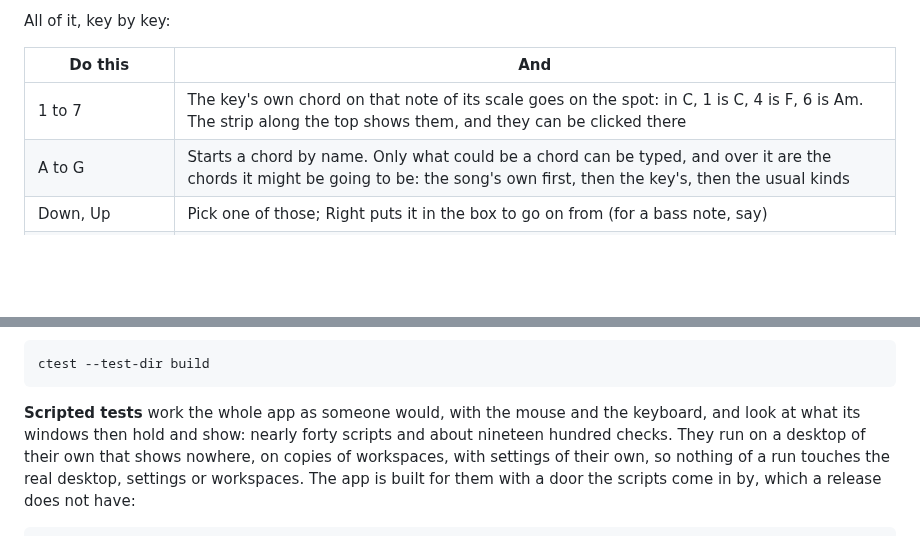
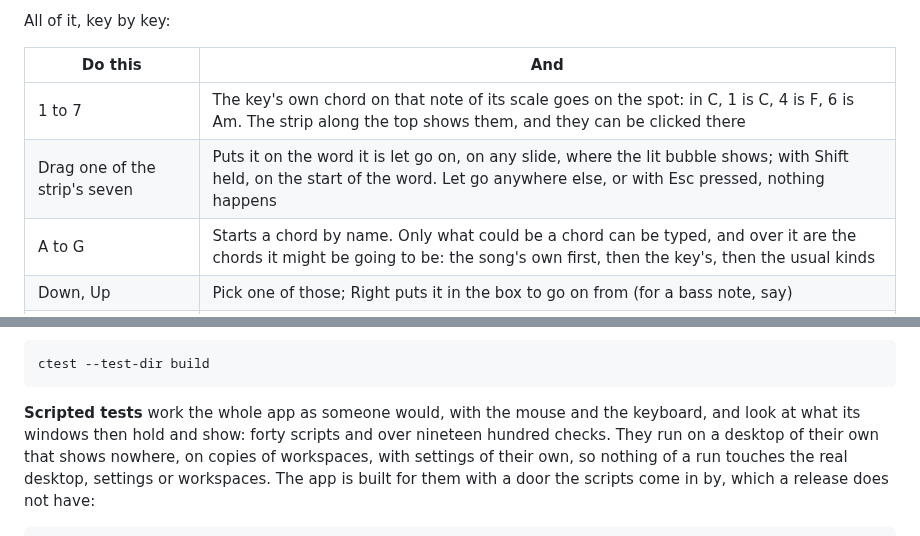
Before and after one commit to greyshirtguy/Simple-Presenter, a Markdown page: README.md, 2 parts joined by grey strips. GitHub-like rendering; blank space fills up the shorter version.

````diff
--- a/README.md
+++ b/README.md
@@ -1380,6 +1395,7 @@ All of it, key by key:
 | Do this | And |
 | --- | --- |
 | 1 to 7 | The key's own chord on that note of its scale goes on the spot: in C, 1 is C, 4 is F, 6 is Am. The strip along the top shows them, and they can be clicked there |
+| Drag one of the strip's seven | Puts it on the word it is let go on, on any slide, where the lit bubble shows; with Shift held, on the start of the word. Let go anywhere else, or with Esc pressed, nothing happens |
 | A to G | Starts a chord by name. Only what could be a chord can be typed, and over it are the chords it might be going to be: the song's own first, then the key's, then the usual kinds |
 | Down, Up | Pick one of those; Right puts it in the box to go on from (for a bass note, say) |
 | Enter | Keeps the chord. Tab keeps it and moves the spot on to the next word. Esc throws it away |
@@ -2348,7 +2364,7 @@ ctest --test-dir build
 ```
 
 **Scripted tests** work the whole app as someone would, with the mouse and the keyboard,
-and look at what its windows then hold and show: nearly forty scripts and about nineteen
+and look at what its windows then hold and show: forty scripts and over nineteen
 hundred checks. They run on a desktop of their own that shows nowhere, on copies of
 workspaces, with settings of their own, so nothing of a run touches the real desktop,
 settings or workspaces. The app is built for them with a door the scripts come in by,
````
Also changed, not shown: other parts of README.md (+16 -1 lines), AGENTS.md (+1 -1 lines), docs/chord-editor.png.
